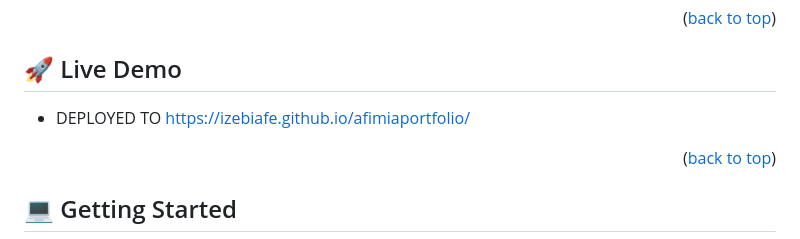
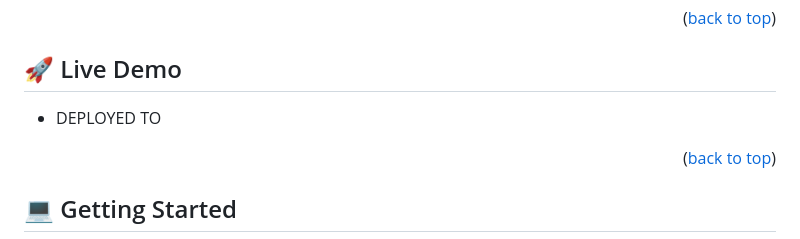
Before and after one commit to Izebiafe/afimiaportfolio, a Markdown page: README.md, the part around the change. Rendered like a GitHub page.

```diff
--- a/README.md
+++ b/README.md
@@ -65,7 +65,7 @@
 ## 🚀 Live Demo <a name="live-demo"></a>
 
 
-- DEPLOYED TO https://izebiafe.github.io/afimiaportfolio/
+- DEPLOYED TO
 
 <p align="right">(<a href="#readme-top">back to top</a>)</p>
 
```
